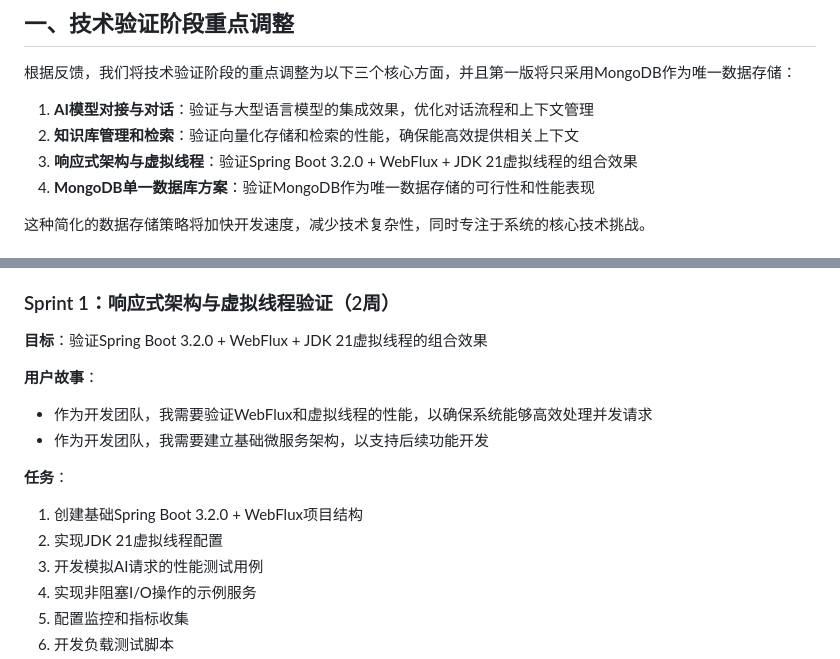
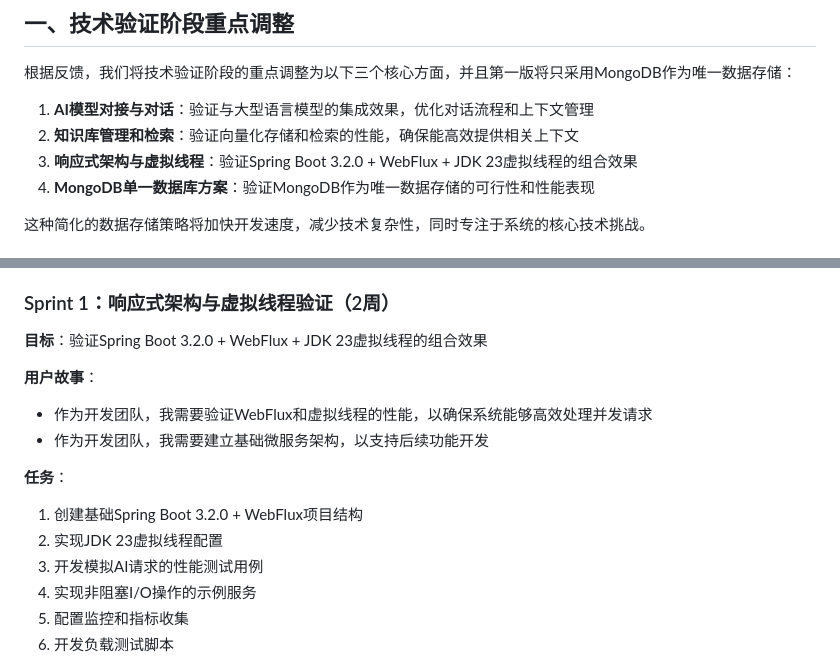
Before and after one commit to Deng-m1/AINovalWriter, a Markdown page: 后端开发文档/AI小说助手系统敏捷开发计划 - 技术验证阶段（调整版）.md, 2 parts joined by grey strips. GitHub-like rendering.

```diff
--- a/后端开发文档/AI小说助手系统敏捷开发计划 - 技术验证阶段（调整版）.md
+++ b/后端开发文档/AI小说助手系统敏捷开发计划 - 技术验证阶段（调整版）.md
@@ -6,7 +6,7 @@
 
 1. **AI模型对接与对话**：验证与大型语言模型的集成效果，优化对话流程和上下文管理
 2. **知识库管理和检索**：验证向量化存储和检索的性能，确保能高效提供相关上下文
-3. **响应式架构与虚拟线程**：验证Spring Boot 3.2.0 + WebFlux + JDK 21虚拟线程的组合效果
+3. **响应式架构与虚拟线程**：验证Spring Boot 3.2.0 + WebFlux + JDK 23虚拟线程的组合效果
 4. **MongoDB单一数据库方案**：验证MongoDB作为唯一数据存储的可行性和性能表现
 
 这种简化的数据存储策略将加快开发速度，减少技术复杂性，同时专注于系统的核心技术挑战。
@@ -36,7 +36,7 @@
 
 ### Sprint 1：响应式架构与虚拟线程验证（2周）
 
-**目标**：验证Spring Boot 3.2.0 + WebFlux + JDK 21虚拟线程的组合效果
+**目标**：验证Spring Boot 3.2.0 + WebFlux + JDK 23虚拟线程的组合效果
 
 **用户故事**：
 - 作为开发团队，我需要验证WebFlux和虚拟线程的性能，以确保系统能够高效处理并发请求
@@ -44,7 +44,7 @@
 
 **任务**：
 1. 创建基础Spring Boot 3.2.0 + WebFlux项目结构
-2. 实现JDK 21虚拟线程配置
+2. 实现JDK 23虚拟线程配置
 3. 开发模拟AI请求的性能测试用例
 4. 实现非阻塞I/O操作的示例服务
 5. 配置监控和指标收集
```
Also changed, not shown: 后端开发文档/AI小说助手系统后端概要设计文档.md (+3 -3 lines), 后端开发文档/AI小说助手系统敏捷开发计划 - 边验证边开发模式.md (+1 -1 lines).
